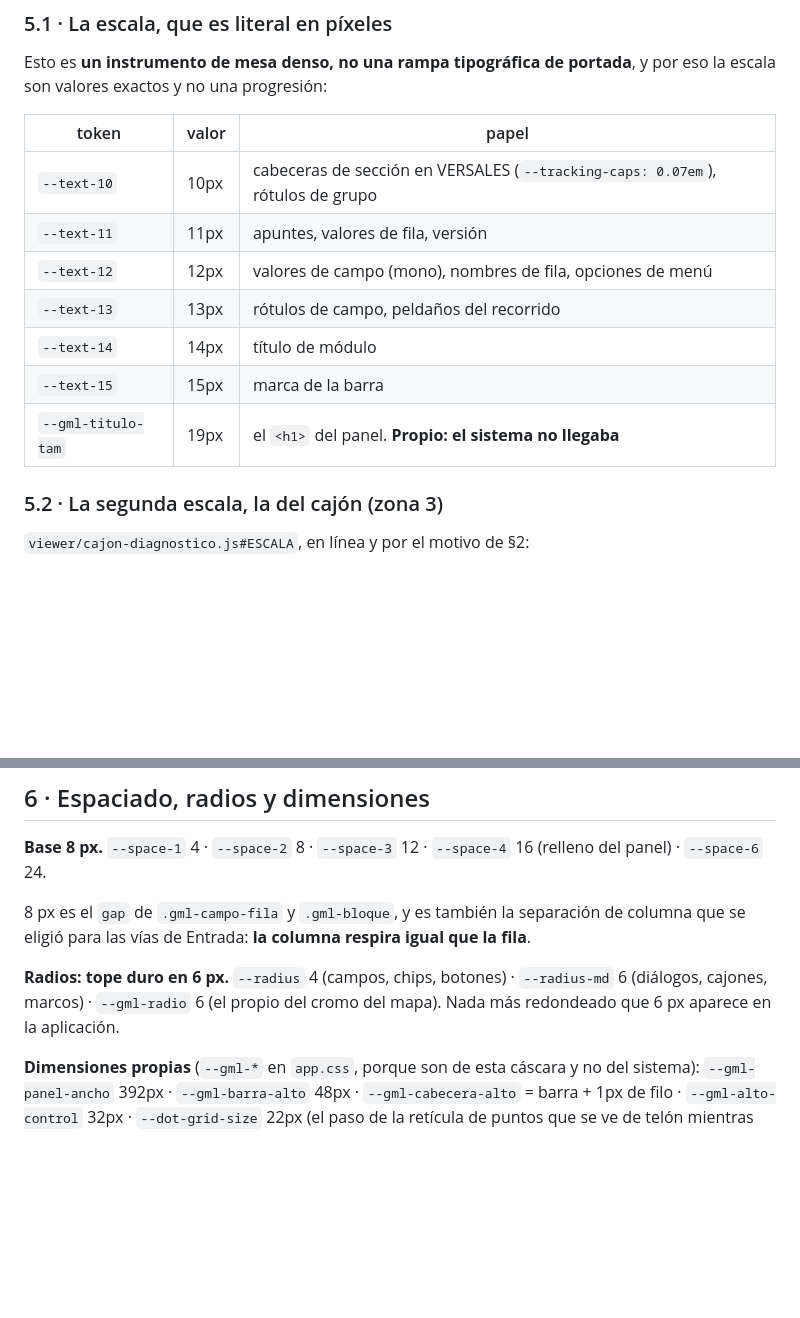
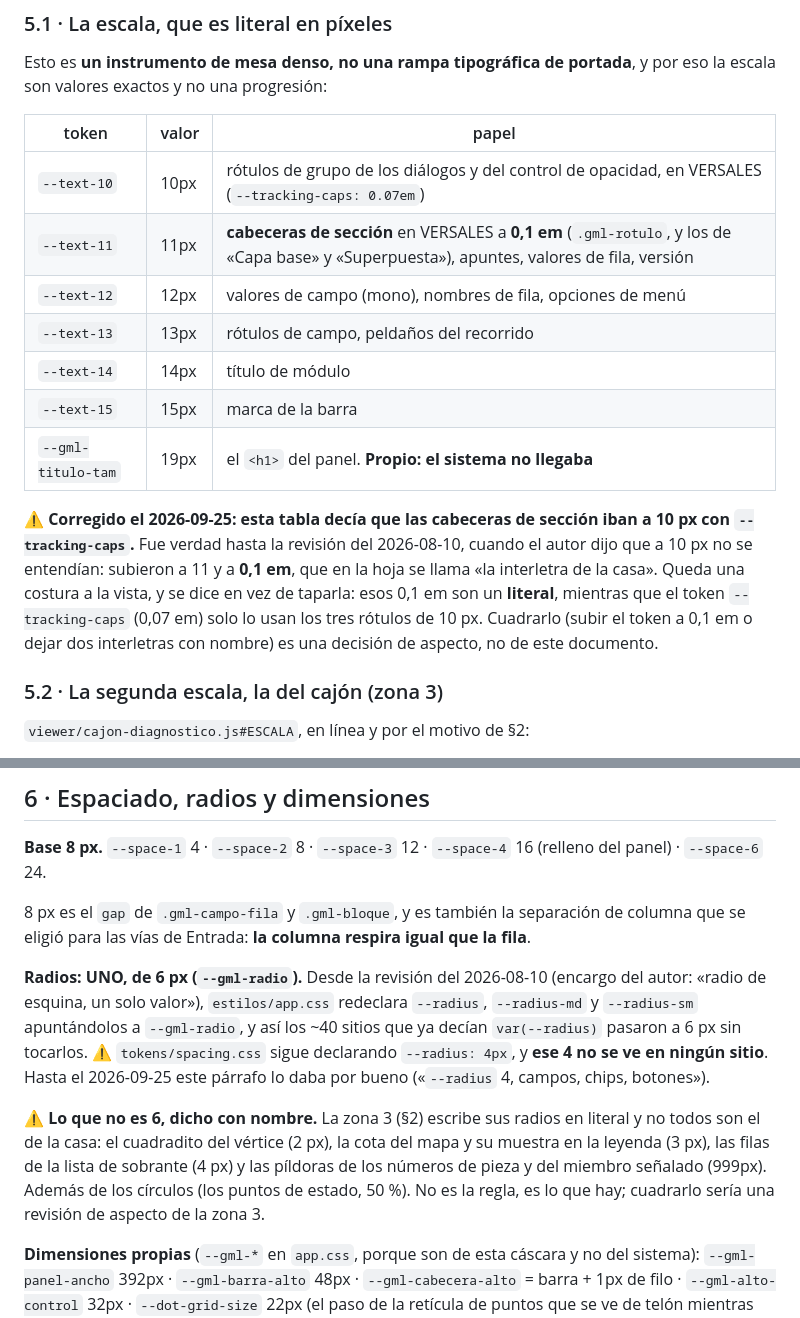
Before and after one commit to jramirezbandera/concretagml, a Markdown page: DESIGN.md, 2 parts joined by grey strips. Rendered like a GitHub page; blank space fills up the shorter version.

Commit message:
docs(design): DESIGN.md vuelve a decir lo que hay en los radios y en las versales
Según su §0, cuando el documento y el código discrepan, gana el código y el
documento está roto. Estaba roto en dos cifras:

- §6 decía «`--radius` 4 (campos, chips, botones)». Desde el 2026-08-10,
  `app.css` redirige `--radius`, `--radius-md` y `--radius-sm` a
  `--gml-radio` (6 px), y ese 4 no se ve en ningún sitio. Ahora lo dice, y
  nombra lo que no es 6 en la zona 3: el vértice (2), la cota (3), la lista
  de sobrante (4) y dos píldoras (999px).
- §5.1 ponía las cabeceras de sección a 10 px con `--tracking-caps`. Son
  11 px a 0,1 em desde que el autor dijo que a 10 no se entendían.

Las dos costuras que quedan se escriben y no se deciden aquí: la interletra
de la casa es un literal que no usa su token, y los radios de la zona 3.

Co-Authored-By: Claude Opus 5.5 (1M context) <noreply@anthropic.com>

```diff
--- a/DESIGN.md
+++ b/DESIGN.md
@@ -251,13 +251,21 @@ eso la escala son valores exactos y no una progresión:
 
 | token | valor | papel |
 |---|---|---|
-| `--text-10` | 10px | cabeceras de sección en VERSALES (`--tracking-caps: 0.07em`), rótulos de grupo |
-| `--text-11` | 11px | apuntes, valores de fila, versión |
+| `--text-10` | 10px | rótulos de grupo de los diálogos y del control de opacidad, en VERSALES (`--tracking-caps: 0.07em`) |
+| `--text-11` | 11px | **cabeceras de sección** en VERSALES a **0,1 em** (`.gml-rotulo`, y los de «Capa base» y «Superpuesta»), apuntes, valores de fila, versión |
 | `--text-12` | 12px | valores de campo (mono), nombres de fila, opciones de menú |
 | `--text-13` | 13px | rótulos de campo, peldaños del recorrido |
 | `--text-14` | 14px | título de módulo |
 | `--text-15` | 15px | marca de la barra |
 | `--gml-titulo-tam` | 19px | el `<h1>` del panel. **Propio: el sistema no llegaba** |
+
+⚠️ **Corregido el 2026-09-25: esta tabla decía que las cabeceras de sección iban a
+10 px con `--tracking-caps`.** Fue verdad hasta la revisión del 2026-08-10, cuando el
+autor dijo que a 10 px no se entendían: subieron a 11 y a **0,1 em**, que en la hoja se
+llama «la interletra de la casa». Queda una costura a la vista, y se dice en vez de
+taparla: esos 0,1 em son un **literal**, mientras que el token `--tracking-caps` (0,07 em)
+solo lo usan los tres rótulos de 10 px. Cuadrarlo (subir el token a 0,1 em o dejar dos
+interletras con nombre) es una decisión de aspecto, no de este documento.
 
 ### 5.2 · La segunda escala, la del cajón (zona 3)
 
@@ -307,9 +315,19 @@ secas arriba, filete abajo— y cada campo se vestía por su cuenta.
 la separación de columna que se eligió para las vías de Entrada: **la columna respira
 igual que la fila**.
 
-**Radios: tope duro en 6 px.** `--radius` 4 (campos, chips, botones) · `--radius-md`
-6 (diálogos, cajones, marcos) · `--gml-radio` 6 (el propio del cromo del mapa). Nada
-más redondeado que 6 px aparece en la aplicación.
+**Radios: UNO, de 6 px (`--gml-radio`).** Desde la revisión del 2026-08-10 (encargo
+del autor: «radio de esquina, un solo valor»), `estilos/app.css` redeclara `--radius`,
+`--radius-md` y `--radius-sm` apuntándolos a `--gml-radio`, y así los ~40 sitios que
+ya decían `var(--radius)` pasaron a 6 px sin tocarlos. ⚠️ `tokens/spacing.css` sigue
+declarando `--radius: 4px`, y **ese 4 no se ve en ningún sitio**. Hasta el 2026-09-25
+este párrafo lo daba por bueno («`--radius` 4, campos, chips, botones»).
+
+⚠️ **Lo que no es 6, dicho con nombre.** La zona 3 (§2) escribe sus radios en literal y
+no todos son el de la casa: el cuadradito del vértice (2 px), la cota del mapa y su
+muestra en la leyenda (3 px), las filas de la lista de sobrante (4 px) y las píldoras
+de los números de pieza y del miembro señalado (999px). Además de los círculos (los
+puntos de estado, 50 %). No es la regla, es lo que hay; cuadrarlo sería una revisión
+de aspecto de la zona 3.
 
 **Dimensiones propias** (`--gml-*` en `app.css`, porque son de esta cáscara y no del
 sistema): `--gml-panel-ancho` 392px · `--gml-barra-alto` 48px ·
```
Also changed, not shown: TODOS.md (+4 -4 lines).
